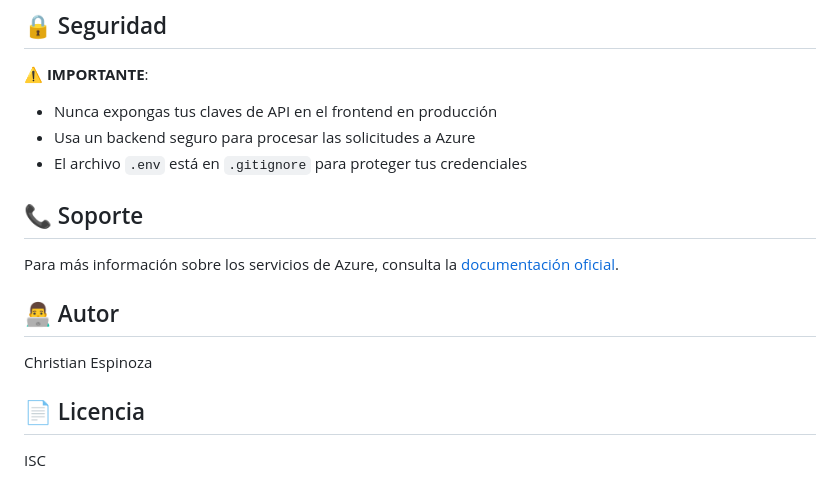
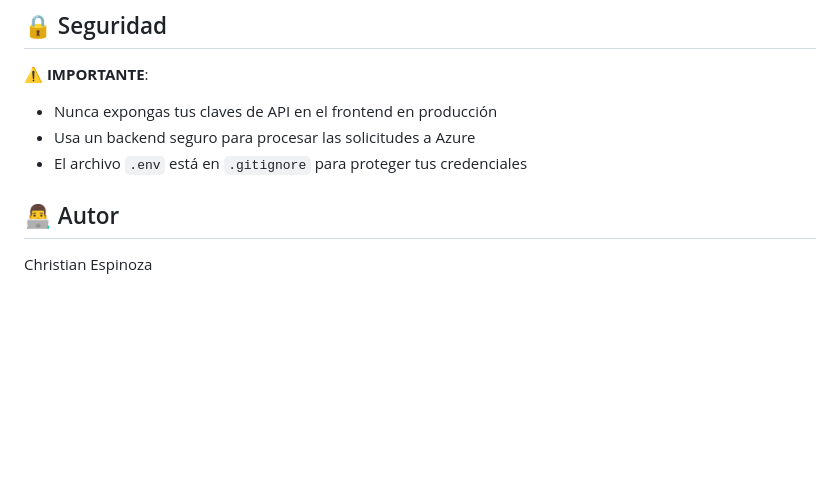
Before and after one commit to chris222e/Azure, a Markdown page: README.md, the part around the change. Rendered like a GitHub page; blank space fills up the shorter version.

Commit message:
readme
Removed support section and license information from README.

```diff
--- a/README.md
+++ b/README.md
@@ -167,14 +167,8 @@ Usa la extensión "Live Server" en VS Code para servir los archivos.
 - Usa un backend seguro para procesar las solicitudes a Azure
 - El archivo `.env` está en `.gitignore` para proteger tus credenciales
 
-## 📞 Soporte
 
-Para más información sobre los servicios de Azure, consulta la [documentación oficial](https://learn.microsoft.com/es-es/azure/ai-services/).
 
 ## 👨‍💻 Autor
 
 Christian Espinoza
-
-## 📄 Licencia
-
-ISC
```
